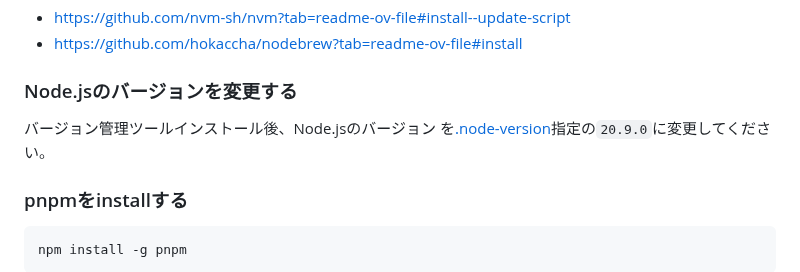
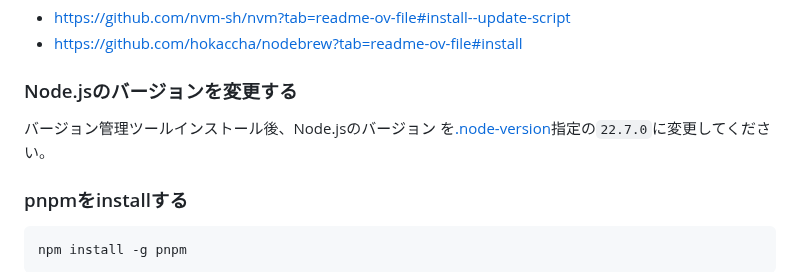
Before and after one commit to INxST/st-portfolio, a Markdown page: README.md, the part around the change. GitHub-like rendering.

Commit message:
📃 docs: node ver変更

```diff
--- a/README.md
+++ b/README.md
@@ -14,7 +14,7 @@
 ### Node.jsのバージョンを変更する
 
 バージョン管理ツールインストール後、Node.jsのバージョン
-を[.node-version](.node-version)指定の`20.9.0`に変更してください。
+を[.node-version](.node-version)指定の`22.7.0`に変更してください。
 
 ### pnpmをinstallする
 
```
